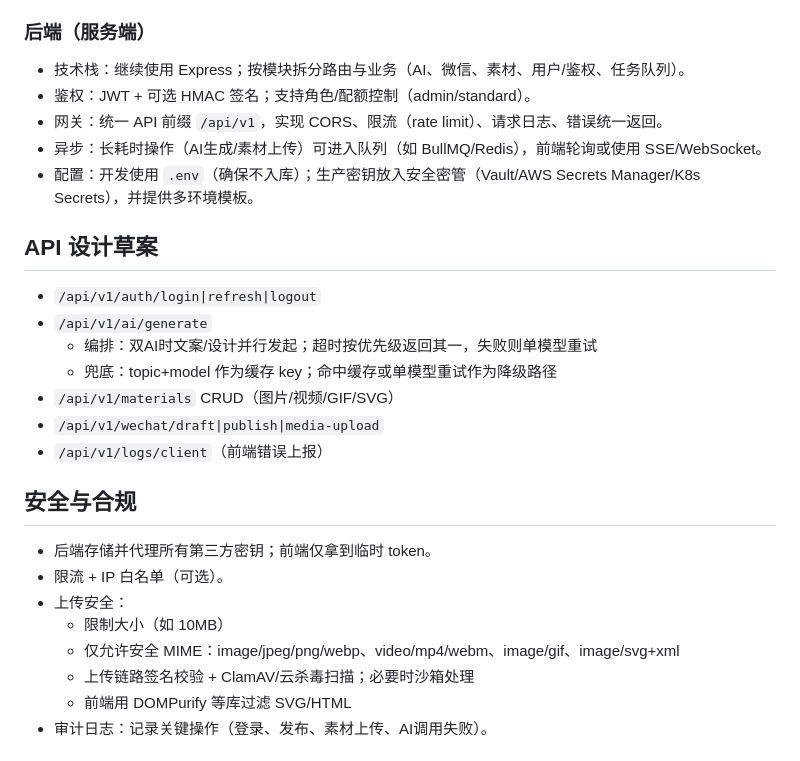
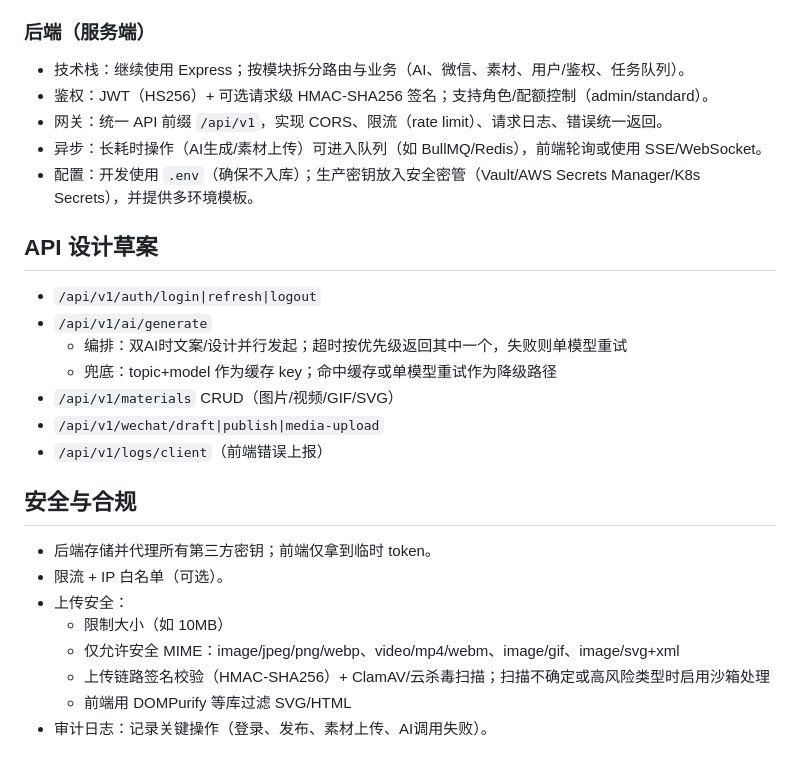
Before and after one commit to worldhello-bj/autowechatpush, a Markdown page: TRANSFORMATION_PLAN.md, the part around the change. Drawn GitHub-style.

Commit message:
docs: clarify auth and security details
Co-authored-by: worldhello-bj <183915466+worldhello-bj@users.noreply.github.com>

```diff
--- a/TRANSFORMATION_PLAN.md
+++ b/TRANSFORMATION_PLAN.md
@@ -15,7 +15,7 @@
 
 ### 后端（服务端）
 - 技术栈：继续使用 Express；按模块拆分路由与业务（AI、微信、素材、用户/鉴权、任务队列）。
-- 鉴权：JWT + 可选 HMAC 签名；支持角色/配额控制（admin/standard）。
+- 鉴权：JWT（HS256）+ 可选请求级 HMAC-SHA256 签名；支持角色/配额控制（admin/standard）。
 - 网关：统一 API 前缀 `/api/v1`，实现 CORS、限流（rate limit）、请求日志、错误统一返回。
 - 异步：长耗时操作（AI生成/素材上传）可进入队列（如 BullMQ/Redis），前端轮询或使用 SSE/WebSocket。
 - 配置：开发使用 `.env`（确保不入库）；生产密钥放入安全密管（Vault/AWS Secrets Manager/K8s Secrets），并提供多环境模板。
@@ -23,7 +23,7 @@
 ## API 设计草案
 - `/api/v1/auth/login|refresh|logout`
 - `/api/v1/ai/generate`
-  - 编排：双AI时文案/设计并行发起；超时按优先级返回其一，失败则单模型重试
+  - 编排：双AI时文案/设计并行发起；超时按优先级返回其中一个，失败则单模型重试
   - 兜底：topic+model 作为缓存 key；命中缓存或单模型重试作为降级路径
 - `/api/v1/materials` CRUD（图片/视频/GIF/SVG）
 - `/api/v1/wechat/draft|publish|media-upload`
@@ -35,7 +35,7 @@
 - 上传安全：
   - 限制大小（如 10MB）
   - 仅允许安全 MIME：image/jpeg/png/webp、video/mp4/webm、image/gif、image/svg+xml
-  - 上传链路签名校验 + ClamAV/云杀毒扫描；必要时沙箱处理
+  - 上传链路签名校验（HMAC-SHA256）+ ClamAV/云杀毒扫描；扫描不确定或高风险类型时启用沙箱处理
   - 前端用 DOMPurify 等库过滤 SVG/HTML
 - 审计日志：记录关键操作（登录、发布、素材上传、AI调用失败）。
 
```
